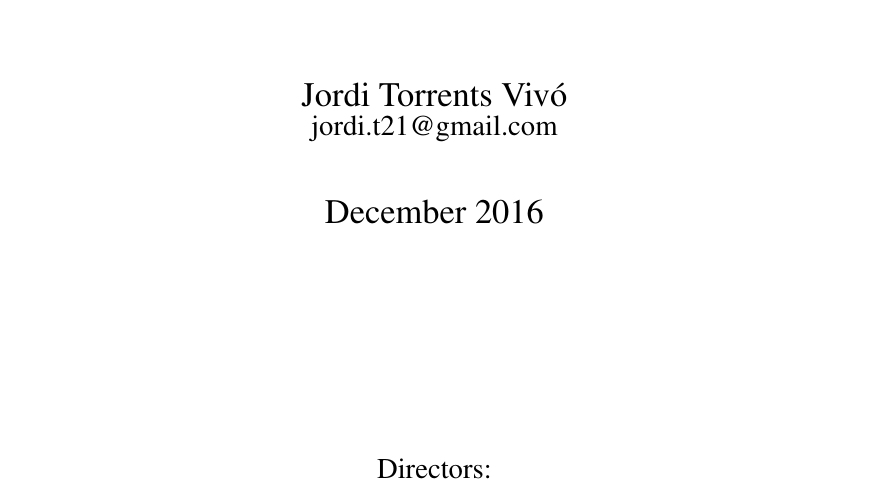
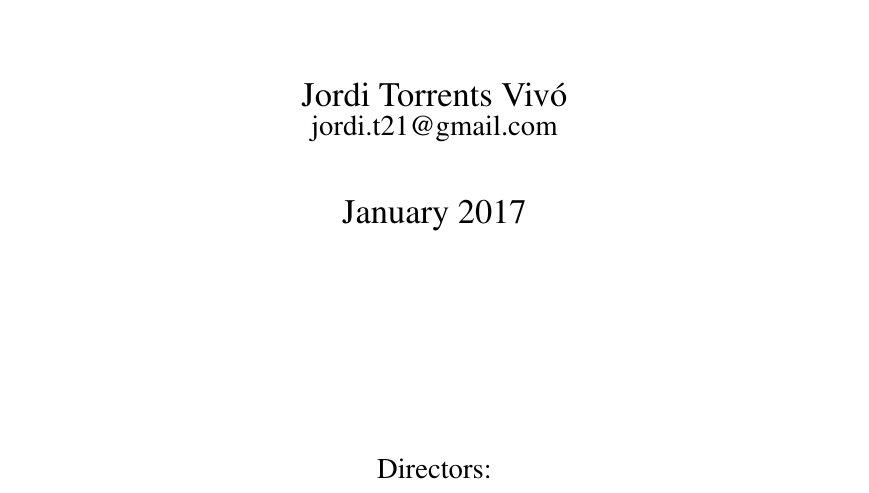
Before and after one commit to jtorrents/thesis, a LaTeX thesis (thesis.tex, which reads frontmatter/titlepage.tex): part of page 1 of 164, cut so that both start at the same text. Compiled offline with pdfLaTeX.

Commit message:
Change date in title page.

```diff
--- a/frontmatter/titlepage.tex
+++ b/frontmatter/titlepage.tex
@@ -4,7 +4,7 @@
 {\LARGE Cooperation Networks as Cohesive Small Worlds}\\[2cm]
 {\Large Jordi Torrents Vivó} \\
 {\large jordi.t21@gmail.com}\\[1cm]
-{\Large December 2016}\\[4cm]
+{\Large January 2017}\\[4cm]
 {\large Directors:} \\[0.2cm]
 {\Large Joaquim Sempere Carreras (UB)} \\[0.2cm]
 {\Large Fabrizio Ferraro (IESE)} \\[0.5cm]
```
